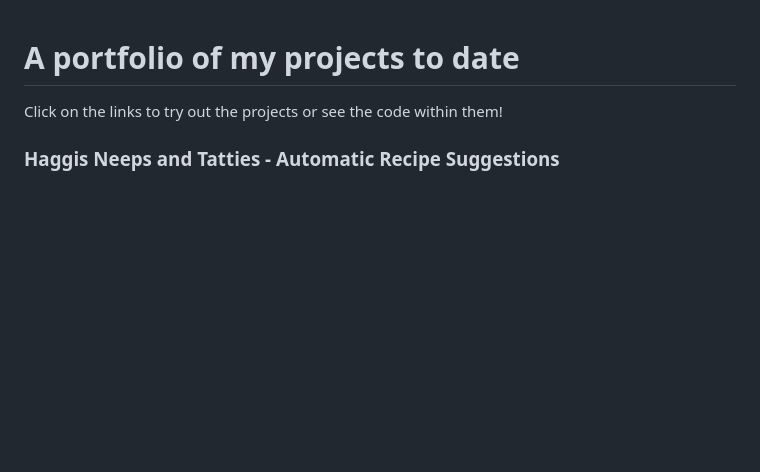
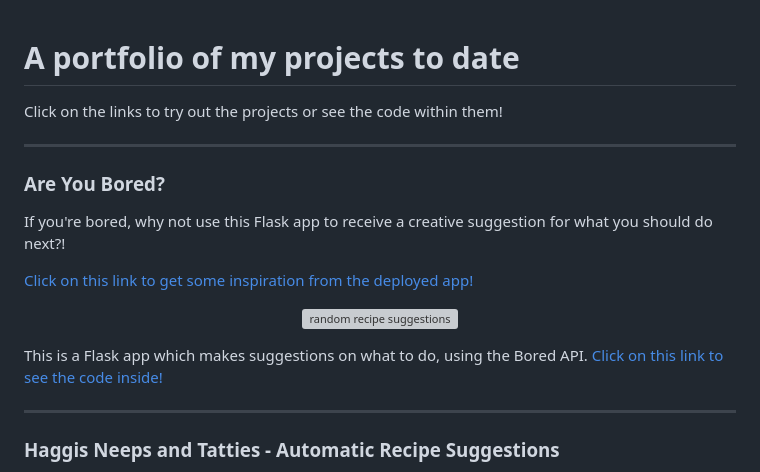
Before and after one commit to catrionafsmith/portfolio-markdown, a Markdown page: README.md, the part around the change. Rendered like a GitHub page; blank space fills up the shorter version; grey boxes are pictures that could not be loaded.

```diff
--- a/README.md
+++ b/README.md
@@ -1,5 +1,19 @@
 # A portfolio of my projects to date
 Click on the links to try out the projects or see the code within them!
+
+---
+
+### Are You Bored?
+If you're bored, why not use this Flask app to receive a creative suggestion for what you should do next?!
+
+[Click on this link to get some inspiration from the deployed app!](http://oldfashioned891.pythonanywhere.com/)
+
+<p align="center"><img width="400" alt="random recipe suggestions" src="https://user-images.githubusercontent.com/113362369/212678018-f03aec3e-addf-428e-a2dc-036cebf9b599.gif"></p>
+
+This is a Flask app which makes suggestions on what to do, using the Bored API.
+[Click on this link to see the code inside!](https://github.com/catrionafsmith/are_you_bored)
+
+---
 
 ### Haggis Neeps and Tatties - Automatic Recipe Suggestions
 A Flask app which uses an external API to generate meal suggestions.
```
